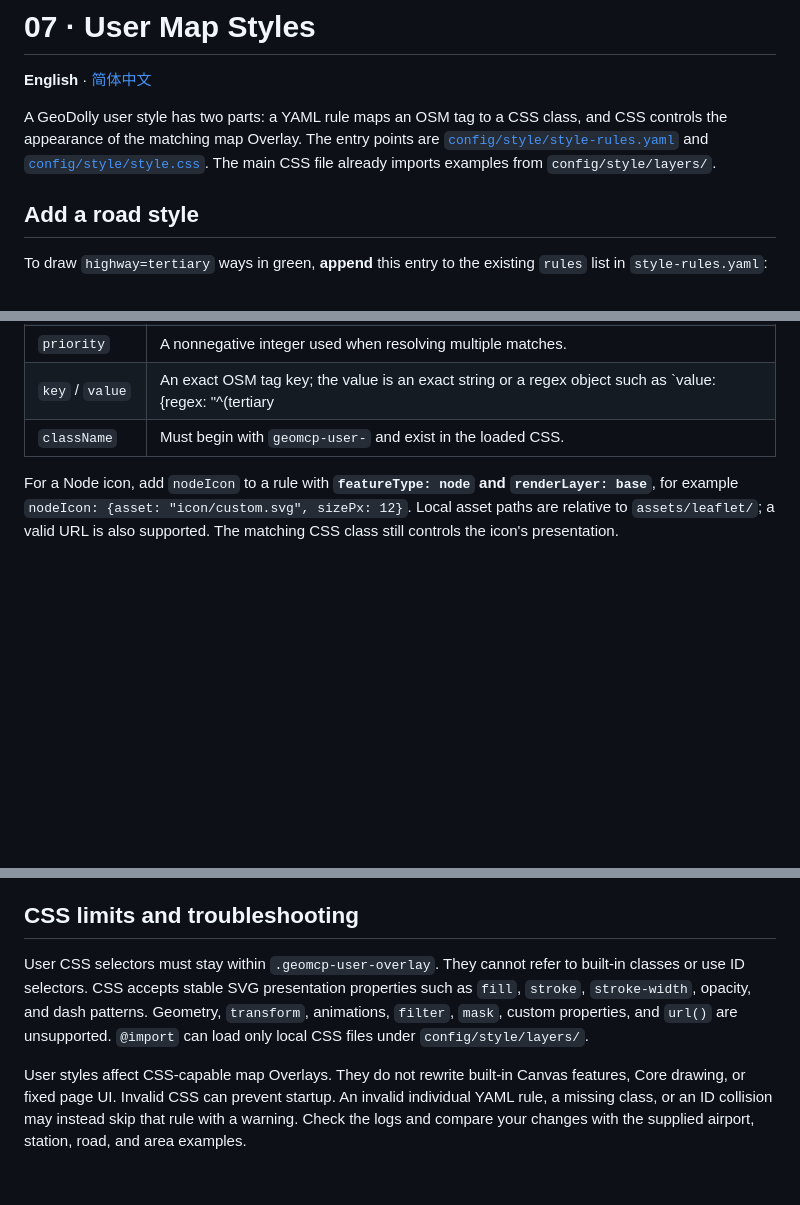
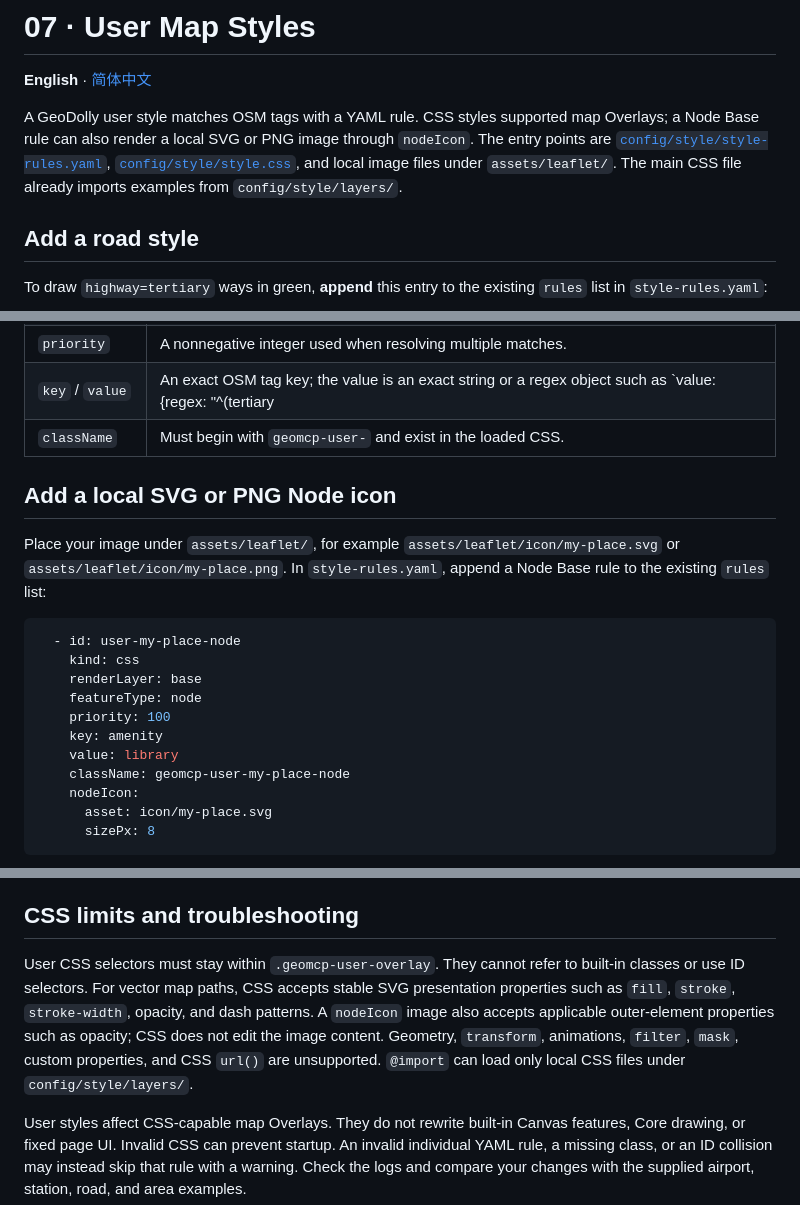
Before and after one commit to MoYuanMBS/Eldela-GeoDolly, a Markdown page: user_doc/en/07-user-styles.md, 3 parts joined by grey strips. Rendered like a GitHub page; blank space fills up the shorter version.

Commit message:
user doc style

````diff
--- a/user_doc/en/07-user-styles.md
+++ b/user_doc/en/07-user-styles.md
@@ -2,7 +2,7 @@
 
 **English** · [简体中文](../zh/07-user-styles.md)
 
-A GeoDolly user style has two parts: a YAML rule maps an OSM tag to a CSS class, and CSS controls the appearance of the matching map Overlay. The entry points are [`config/style/style-rules.yaml`](../../config/style/style-rules.yaml) and [`config/style/style.css`](../../config/style/style.css). The main CSS file already imports examples from `config/style/layers/`.
+A GeoDolly user style matches OSM tags with a YAML rule. CSS styles supported map Overlays; a Node Base rule can also render a local SVG or PNG image through `nodeIcon`. The entry points are [`config/style/style-rules.yaml`](../../config/style/style-rules.yaml), [`config/style/style.css`](../../config/style/style.css), and local image files under `assets/leaflet/`. The main CSS file already imports examples from `config/style/layers/`.
 
 ## Add a road style
 
@@ -43,4 +43,21 @@ The existing `style.css` already imports `layers/roads.css`. If you create `laye
 | `key` / `value` | An exact OSM tag key; the value is an exact string or a regex object such as `value: {regex: "^(tertiary|secondary)$"}`. |
 | `className` | Must begin with `geomcp-user-` and exist in the loaded CSS. |
 
-For a Node icon, add `nodeIcon` to a rule with **`featureType: node` and `renderLayer: base`**, for example `nodeIcon: {asset: "icon/custom.svg", sizePx: 12}`. Local asset paths are relative to `assets/leaflet/`; a valid URL is also supported. The matching CSS class still controls the icon's presentation.
+## Add a local SVG or PNG Node icon
+
+Place your image under `assets/leaflet/`, for example `assets/leaflet/icon/my-place.svg` or `assets/leaflet/icon/my-place.png`. In `style-rules.yaml`, append a Node Base rule to the existing `rules` list:
+
+```yaml
+  - id: user-my-place-node
+    kind: css
+    renderLayer: base
+    featureType: node
+    priority: 100
+    key: amenity
+    value: library
+    className: geomcp-user-my-place-node
+    nodeIcon:
+      asset: icon/my-place.svg
+      sizePx: 8
+```
+
@@ -47,7 +75,7 @@ For a Node icon, add `nodeIcon` to a rule with **`featureType: node` and `render
 
 ## CSS limits and troubleshooting
 
-User CSS selectors must stay within `.geomcp-user-overlay`. They cannot refer to built-in classes or use ID selectors. CSS accepts stable SVG presentation properties such as `fill`, `stroke`, `stroke-width`, opacity, and dash patterns. Geometry, `transform`, animations, `filter`, `mask`, custom properties, and `url()` are unsupported. `@import` can load only local CSS files under `config/style/layers/`.
+User CSS selectors must stay within `.geomcp-user-overlay`. They cannot refer to built-in classes or use ID selectors. For vector map paths, CSS accepts stable SVG presentation properties such as `fill`, `stroke`, `stroke-width`, opacity, and dash patterns. A `nodeIcon` image also accepts applicable outer-element properties such as opacity; CSS does not edit the image content. Geometry, `transform`, animations, `filter`, `mask`, custom properties, and CSS `url()` are unsupported. `@import` can load only local CSS files under `config/style/layers/`.
 
 User styles affect CSS-capable map Overlays. They do not rewrite built-in Canvas features, Core drawing, or fixed page UI. Invalid CSS can prevent startup. An invalid individual YAML rule, a missing class, or an ID collision may instead skip that rule with a warning. Check the logs and compare your changes with the supplied airport, station, road, and area examples.
 
````
Also changed, not shown: other parts of user_doc/en/07-user-styles.md (+11 -0 lines), user_doc/zh/07-user-styles.md (+31 -3 lines).
